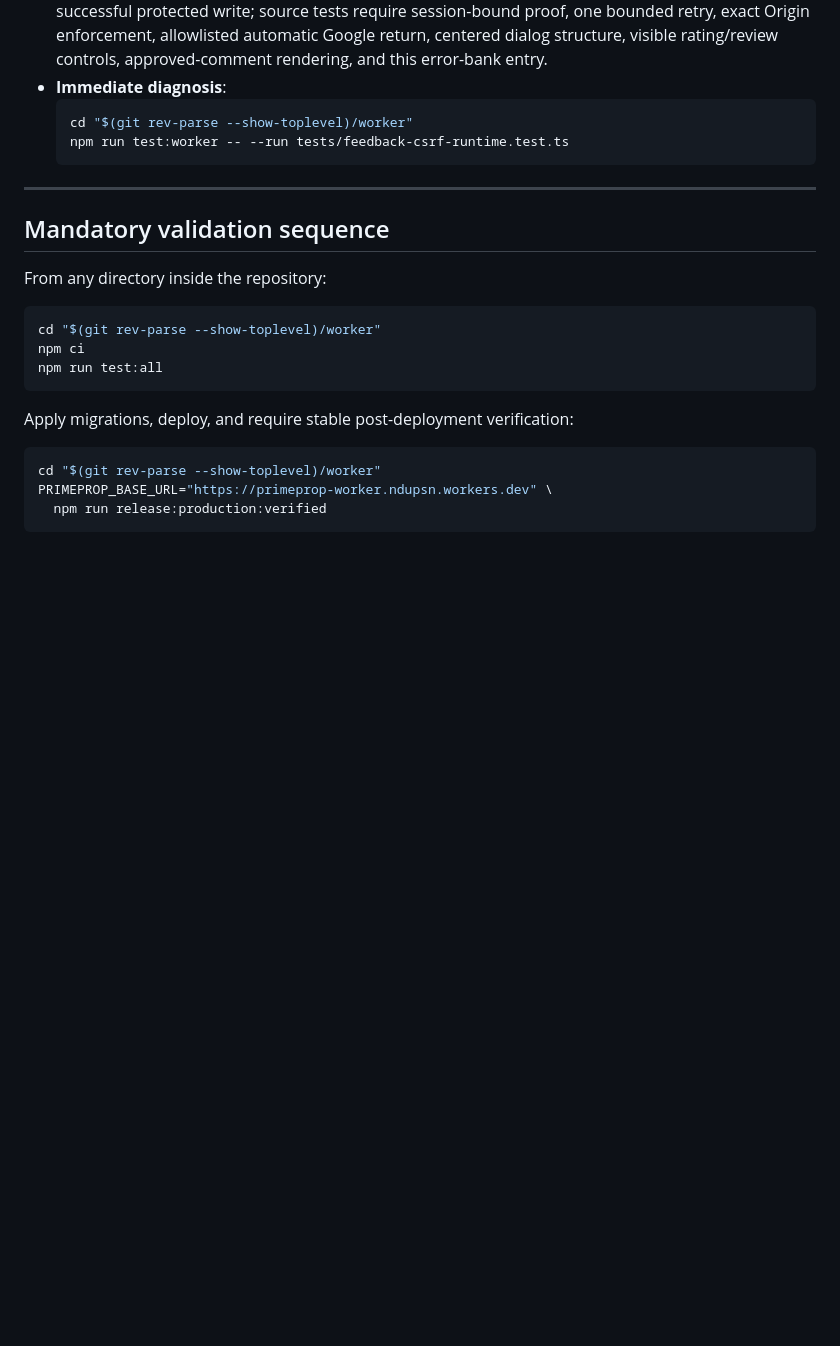
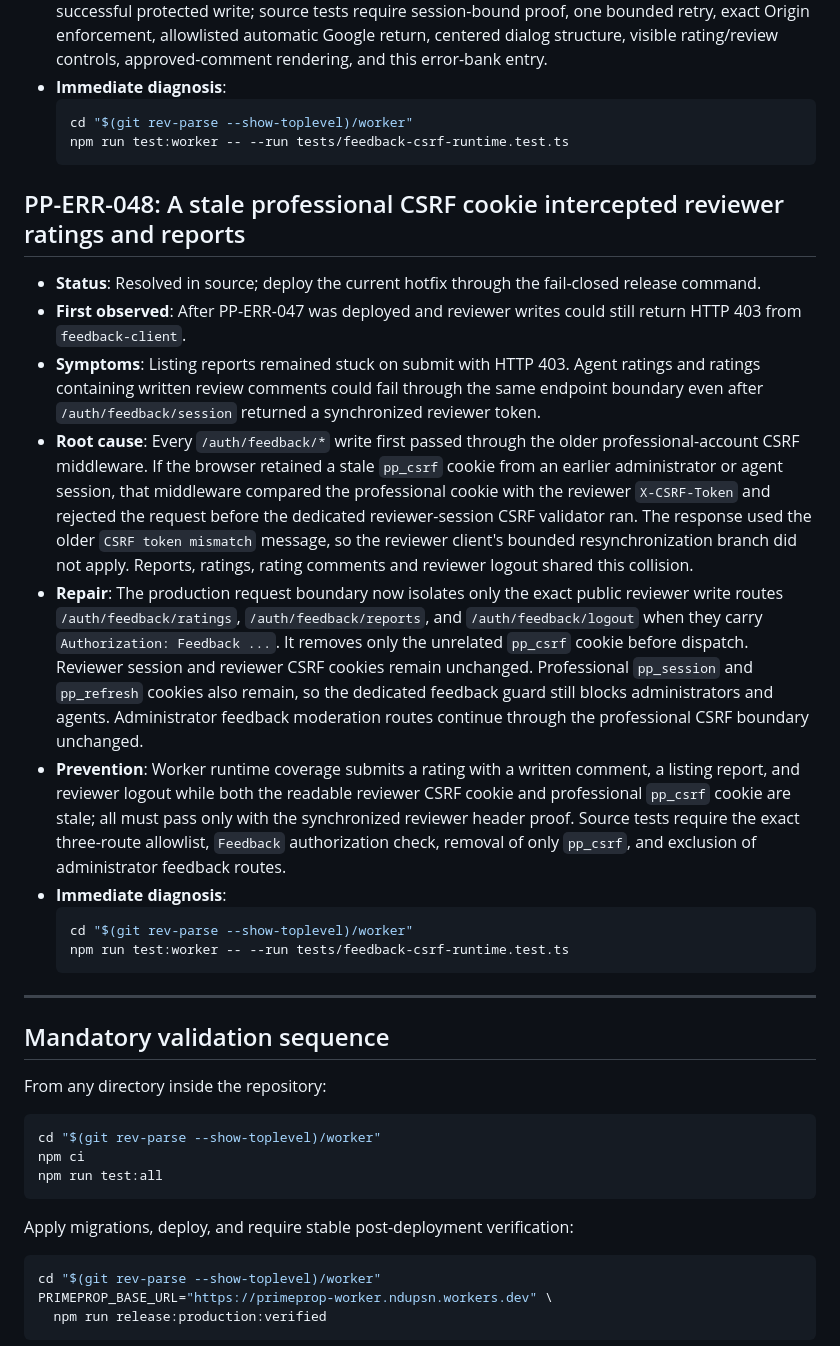
Before and after one commit to Ndukka/primeprop-nigeria, a Markdown page: errors.md, the part around the change. Rendered like a GitHub page; blank space fills up the shorter version.

Commit message:
Record the professional and reviewer CSRF boundary collision

````diff
--- a/errors.md
+++ b/errors.md
@@ -447,6 +447,20 @@ The file exists to make recurrence inexpensive: a future engineer should be able
   npm run test:worker -- --run tests/feedback-csrf-runtime.test.ts
   ```
 
+## PP-ERR-048: A stale professional CSRF cookie intercepted reviewer ratings and reports
+
+- **Status**: Resolved in source; deploy the current hotfix through the fail-closed release command.
+- **First observed**: After PP-ERR-047 was deployed and reviewer writes could still return HTTP 403 from `feedback-client`.
+- **Symptoms**: Listing reports remained stuck on submit with HTTP 403. Agent ratings and ratings containing written review comments could fail through the same endpoint boundary even after `/auth/feedback/session` returned a synchronized reviewer token.
+- **Root cause**: Every `/auth/feedback/*` write first passed through the older professional-account CSRF middleware. If the browser retained a stale `pp_csrf` cookie from an earlier administrator or agent session, that middleware compared the professional cookie with the reviewer `X-CSRF-Token` and rejected the request before the dedicated reviewer-session CSRF validator ran. The response used the older `CSRF token mismatch` message, so the reviewer client's bounded resynchronization branch did not apply. Reports, ratings, rating comments and reviewer logout shared this collision.
+- **Repair**: The production request boundary now isolates only the exact public reviewer write routes `/auth/feedback/ratings`, `/auth/feedback/reports`, and `/auth/feedback/logout` when they carry `Authorization: Feedback ...`. It removes only the unrelated `pp_csrf` cookie before dispatch. Reviewer session and reviewer CSRF cookies remain unchanged. Professional `pp_session` and `pp_refresh` cookies also remain, so the dedicated feedback guard still blocks administrators and agents. Administrator feedback moderation routes continue through the professional CSRF boundary unchanged.
+- **Prevention**: Worker runtime coverage submits a rating with a written comment, a listing report, and reviewer logout while both the readable reviewer CSRF cookie and professional `pp_csrf` cookie are stale; all must pass only with the synchronized reviewer header proof. Source tests require the exact three-route allowlist, `Feedback` authorization check, removal of only `pp_csrf`, and exclusion of administrator feedback routes.
+- **Immediate diagnosis**:
+  ```bash
+  cd "$(git rev-parse --show-toplevel)/worker"
+  npm run test:worker -- --run tests/feedback-csrf-runtime.test.ts
+  ```
+
 ---
 
 ## Mandatory validation sequence
````
